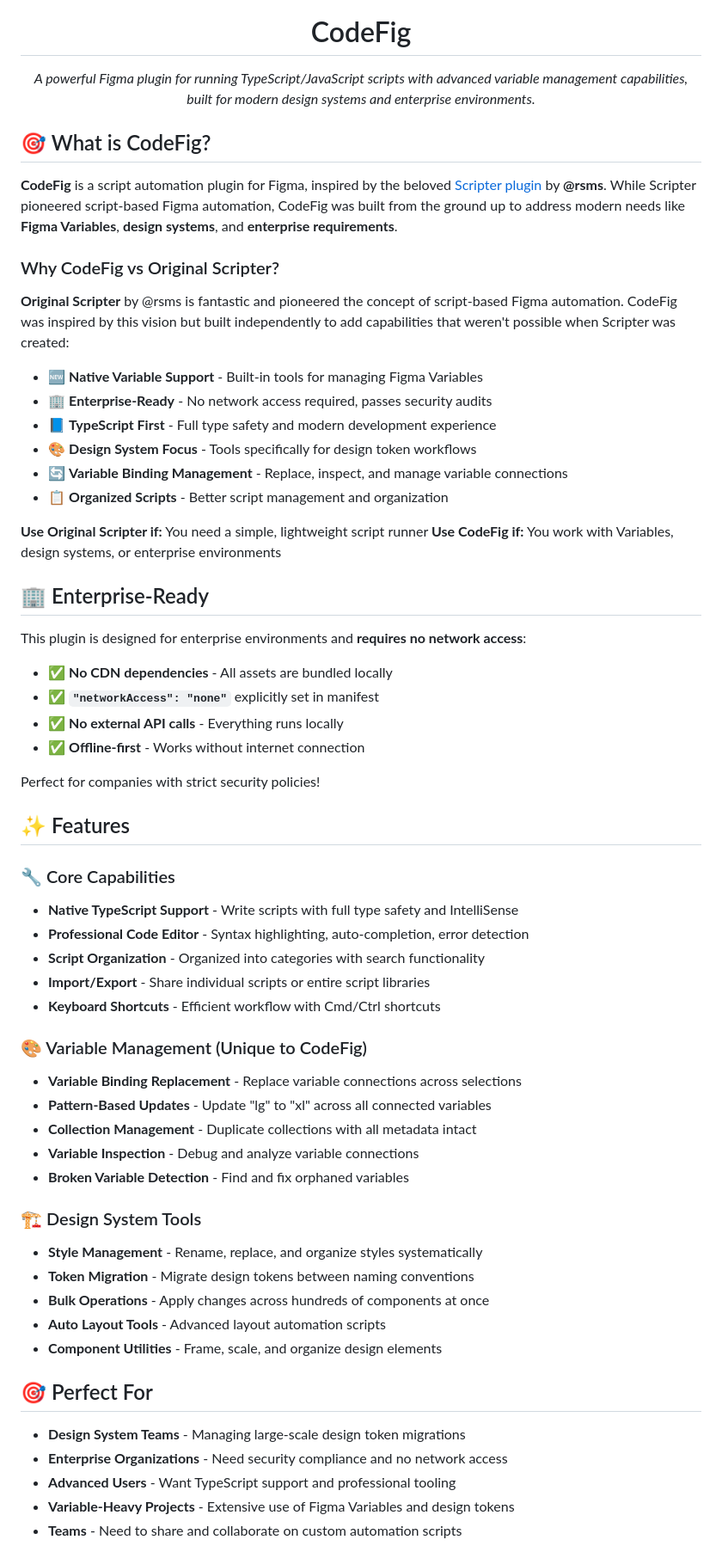
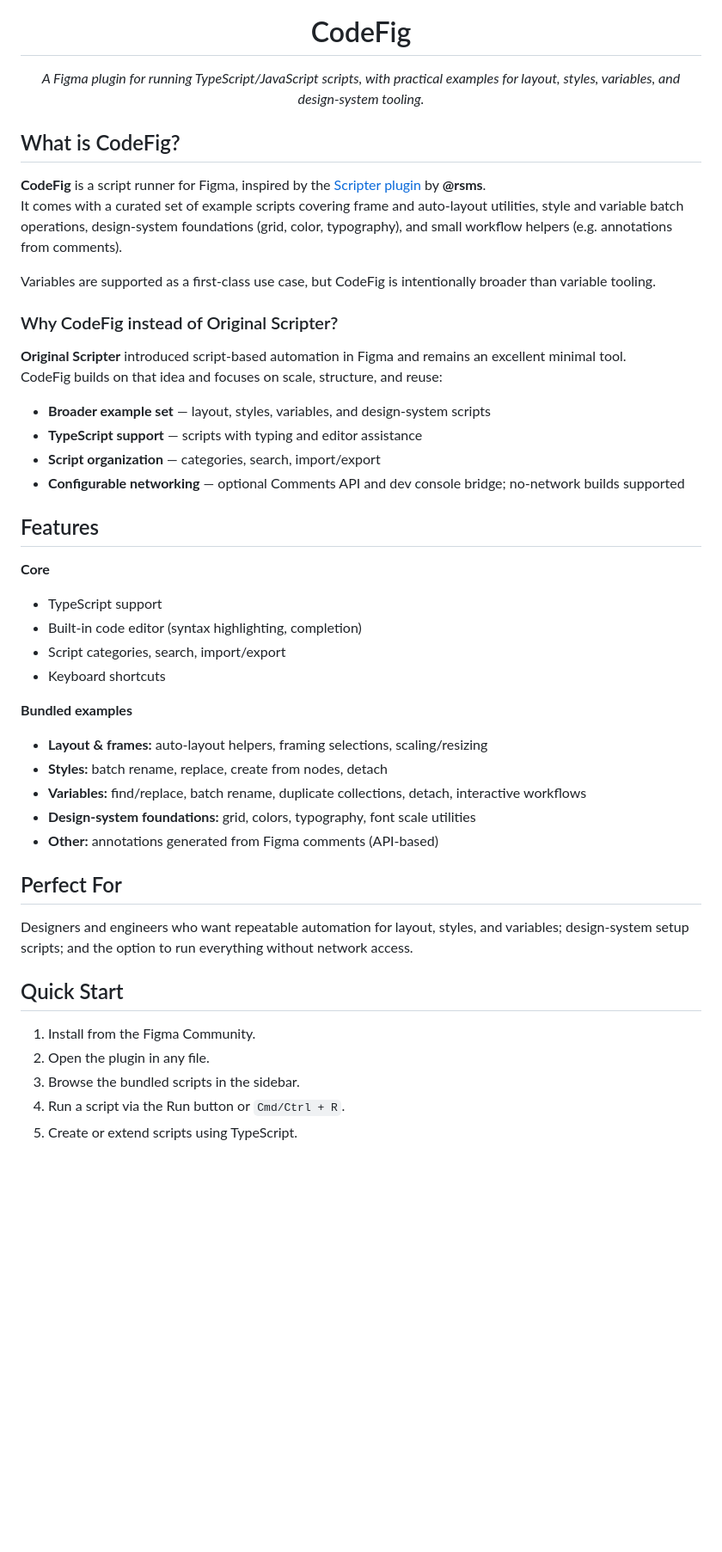
Before and after one commit to marxcie/CodeFig, a Markdown page: README.md, the part around one of its changes. Shown at 86% size. GitHub-like rendering; blank space fills up the shorter version.

```diff
--- a/README.md
+++ b/README.md
@@ -1,66 +1,50 @@
 <div align="center">
   <img src="icon-16x16@512px.png" alt="CodeFig Icon" width="64" height="64">
   <h1>CodeFig</h1>
-  <p><em>A powerful Figma plugin for running TypeScript/JavaScript scripts with advanced variable management capabilities, built for modern design systems and enterprise environments.</em></p>
+  <p><em>A Figma plugin for running TypeScript/JavaScript scripts, with practical examples for layout, styles, variables, and design-system tooling.</em></p>
 </div>
 
-## 🎯 What is CodeFig?
+## What is CodeFig?
 
-**CodeFig** is a script automation plugin for Figma, inspired by the beloved [Scripter plugin](https://www.figma.com/community/plugin/757836922707087381/Scripter) by **@rsms**. While Scripter pioneered script-based Figma automation, CodeFig was built from the ground up to address modern needs like **Figma Variables**, **design systems**, and **enterprise requirements**.
+**CodeFig** is a script runner for Figma, inspired by the [Scripter plugin](https://www.figma.com/community/plugin/757836922707087381/Scripter) by **@rsms**.
+It comes with a curated set of example scripts covering frame and auto-layout utilities, style and variable batch operations, design-system foundations (grid, color, typography), and small workflow helpers (e.g. annotations from comments).
 
-### Why CodeFig vs Original Scripter?
+Variables are supported as a first-class use case, but CodeFig is intentionally broader than variable tooling.
 
-**Original Scripter** by @rsms is fantastic and pioneered the concept of script-based Figma automation. CodeFig was inspired by this vision but built independently to add capabilities that weren't possible when Scripter was created:
+### Why CodeFig instead of Original Scripter?
 
-- 🆕 **Native Variable Support** - Built-in tools for managing Figma Variables
-- 🏢 **Enterprise-Ready** - No network access required, passes security audits
-- 📘 **TypeScript First** - Full type safety and modern development experience
-- 🎨 **Design System Focus** - Tools specifically for design token workflows
-- 🔄 **Variable Binding Management** - Replace, inspect, and manage variable connections
-- 📋 **Organized Scripts** - Better script management and organization
+**Original Scripter** introduced script-based automation in Figma and remains an excellent minimal tool.
+CodeFig builds on that idea and focuses on scale, structure, and reuse:
 
-**Use Original Scripter if:** You need a simple, lightweight script runner
-**Use CodeFig if:** You work with Variables, design systems, or enterprise environments
+- **Broader example set** — layout, styles, variables, and design-system scripts
+- **TypeScript support** — scripts with typing and editor assistance
+- **Script organization** — categories, search, import/export
+- **Configurable networking** — optional Comments API and dev console bridge; no-network builds supported
 
-## 🏢 Enterprise-Ready
+## Features
 
-This plugin is designed for enterprise environments and **requires no network access**:
+**Core**
+- TypeScript support
+- Built-in code editor (syntax highlighting, completion)
+- Script categories, search, import/export
+- Keyboard shortcuts
 
-- ✅ **No CDN dependencies** - All assets are bundled locally
-- ✅ **`"networkAccess": "none"`** explicitly set in manifest
-- ✅ **No external API calls** - Everything runs locally
-- ✅ **Offline-first** - Works without internet connection
+**Bundled examples**
+- **Layout & frames:** auto-layout helpers, framing selections, scaling/resizing
+- **Styles:** batch rename, replace, create from nodes, detach
+- **Variables:** find/replace, batch rename, duplicate collections, detach, interactive workflows
+- **Design-system foundations:** grid, colors, typography, font scale utilities
+- **Other:** annotations generated from Figma comments (API-based)
 
-Perfect for companies with strict security policies!
+## Perfect For
 
-## ✨ Features
+Designers and engineers who want repeatable automation for layout, styles, and variables; design-system setup scripts; and the option to run everything without network access.
 
-### 🔧 Core Capabilities
-- **Native TypeScript Support** - Write scripts with full type safety and IntelliSense
-- **Professional Code Editor** - Syntax highlighting, auto-completion, error detection
-- **Script Organization** - Organized into categories with search functionality
-- **Import/Export** - Share individual scripts or entire script libraries
-- **Keyboard Shortcuts** - Efficient workflow with Cmd/Ctrl shortcuts
+## Quick Start
 
-### 🎨 Variable Management (Unique to CodeFig)
-- **Variable Binding Replacement** - Replace variable connections across selections
-- **Pattern-Based Updates** - Update "lg" to "xl" across all connected variables
-- **Collection Management** - Duplicate collections with all metadata intact
-- **Variable Inspection** - Debug and analyze variable connections
-- **Broken Variable Detection** - Find and fix orphaned variables
+1. Install from the Figma Community.
+2. Open the plugin in any file.
+3. Browse the bundled scripts in the sidebar.
+4. Run a script via the Run button or `Cmd/Ctrl + R`.
+5. Create or extend scripts using TypeScript.
 
-### 🏗️ Design System Tools
-- **Style Management** - Rename, replace, and organize styles systematically
-- **Token Migration** - Migrate design tokens between naming conventions
-- **Bulk Operations** - Apply changes across hundreds of components at once
-- **Auto Layout Tools** - Advanced layout automation scripts
-- **Component Utilities** - Frame, scale, and organize design elements
-
-## 🎯 Perfect For
-
-- **Design System Teams** - Managing large-scale design token migrations
-- **Enterprise Organizations** - Need security compliance and no network access
-- **Advanced Users** - Want TypeScript support and professional tooling
-- **Variable-Heavy Projects** - Extensive use of Figma Variables and design tokens
-- **Teams** - Need to share and collaborate on custom automation scripts
-
```
Also changed, not shown: other parts of README.md (+90 -89 lines).
